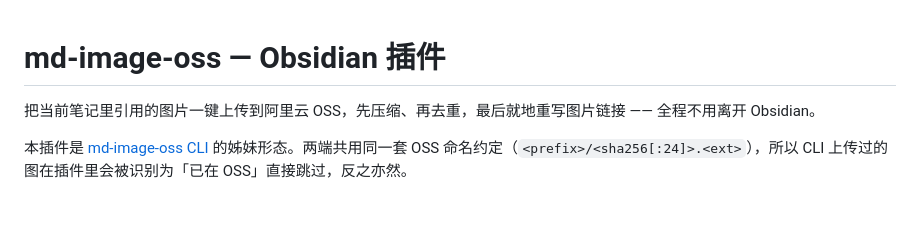
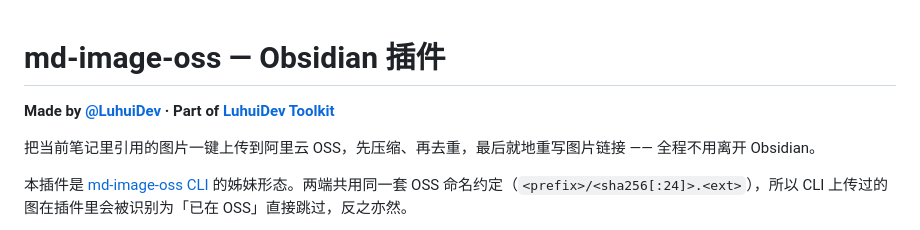
Before and after one commit to Luhui-Dev/md-image-oss, a Markdown page: obsidian-plugin/README.md, the part around the change. Rendered like a GitHub page; blank space fills up the shorter version.

```diff
--- a/obsidian-plugin/README.md
+++ b/obsidian-plugin/README.md
@@ -1,4 +1,6 @@
 # md-image-oss — Obsidian 插件
+
+**Made by [@LuhuiDev](https://luhuidev.com) · Part of [LuhuiDev Toolkit](https://luhuidev.com)**
 
 把当前笔记里引用的图片一键上传到阿里云 OSS，先压缩、再去重，最后就地重写图片链接 —— 全程不用离开 Obsidian。
 
```
Also changed, not shown: README.md (+2 -0 lines).
